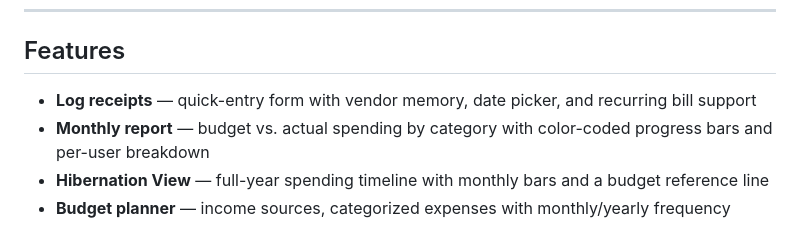
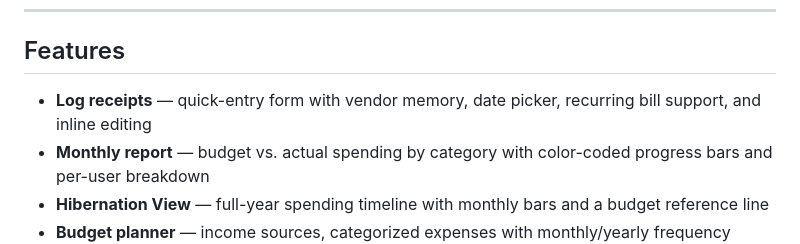
Before and after one commit to lancebramsay/hedgie, a Markdown page: README.md, the part around the change. Rendered like a GitHub page.

Commit message:
Docs: document inline receipt editing and recurring bill management

```diff
--- a/README.md
+++ b/README.md
@@ -8,7 +8,7 @@ A lightweight household budget planner as a single-page-app. No server, no insta
 
 ## Features
 
-- **Log receipts** — quick-entry form with vendor memory, date picker, and recurring bill support
+- **Log receipts** — quick-entry form with vendor memory, date picker, recurring bill support, and inline editing
 - **Monthly report** — budget vs. actual spending by category with color-coded progress bars and per-user breakdown
 - **Hibernation View** — full-year spending timeline with monthly bars and a budget reference line
 - **Budget planner** — income sources, categorized expenses with monthly/yearly frequency toggle and High/Medium/Low priority
```
Also changed, not shown: USER_GUIDE.md (+8 -0 lines).
